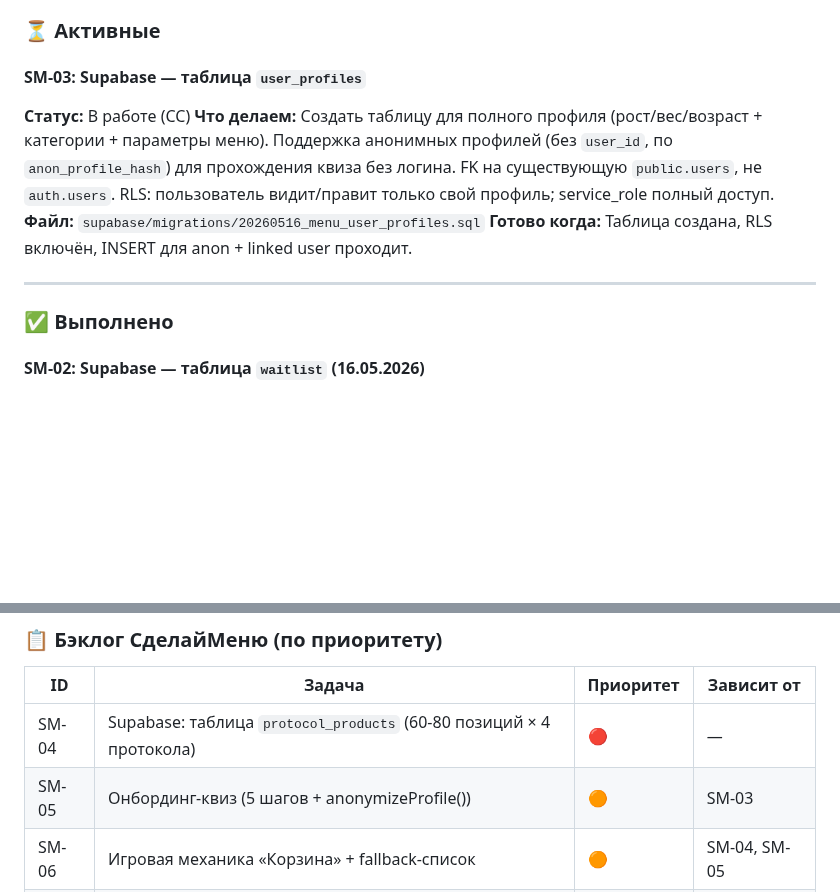
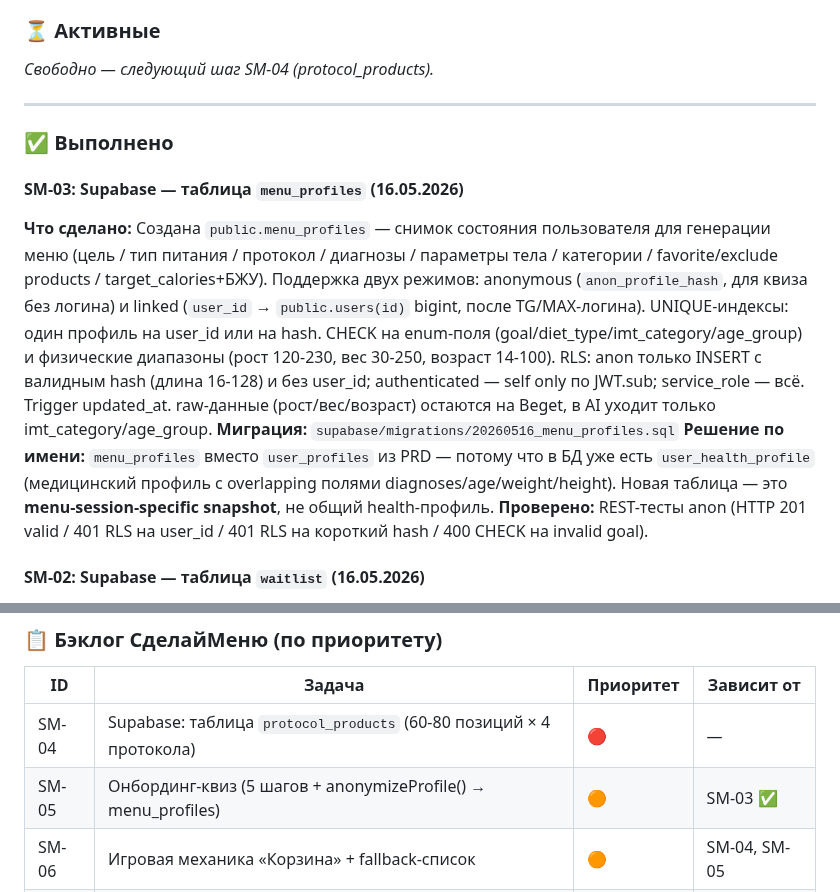
Before and after one commit to listosha/miniapp-tasks, a Markdown page: TASKS.md, 2 parts joined by grey strips. Rendered like a GitHub page; blank space fills up the shorter version.

Commit message:
done(menu): SM-03 menu_profiles table created with full RLS
- public.menu_profiles в self-hosted Supabase: anon (по anon_profile_hash) + linked (FK на public.users bigint)
- 5 RLS policies (anon INSERT only, authed self CRUD, service_role all) — все verified curl-тестами
- CHECK constraints на goal/diet_type/imt_category/age_group + физ. диапазоны
- UNIQUE indexes для one-profile-per-user / per-anon-hash
- Renamed user_profiles → menu_profiles (избежать коллизии с user_health_profile)
- Free → SM-04 (protocol_products)

Co-Authored-By: Claude Opus 4.7 (1M context) <noreply@anthropic.com>

```diff
--- a/TASKS.md
+++ b/TASKS.md
@@ -105,15 +105,17 @@ quiz_discount_shown/clicked, landing_game_started/completed, welcome_banner_land
 
 ### ⏳ Активные
 
-#### SM-03: Supabase — таблица `user_profiles`
-**Статус:** В работе (CC)
-**Что делаем:** Создать таблицу для полного профиля (рост/вес/возраст + категории + параметры меню). Поддержка анонимных профилей (без `user_id`, по `anon_profile_hash`) для прохождения квиза без логина. FK на существующую `public.users`, не `auth.users`. RLS: пользователь видит/правит только свой профиль; service_role полный доступ.
-**Файл:** `supabase/migrations/20260516_menu_user_profiles.sql`
-**Готово когда:** Таблица создана, RLS включён, INSERT для anon + linked user проходит.
+_Свободно — следующий шаг SM-04 (protocol_products)._
 
 ---
 
 ### ✅ Выполнено
+
+#### SM-03: Supabase — таблица `menu_profiles` (16.05.2026)
+**Что сделано:** Создана `public.menu_profiles` — снимок состояния пользователя для генерации меню (цель / тип питания / протокол / диагнозы / параметры тела / категории / favorite/exclude products / target_calories+БЖУ). Поддержка двух режимов: anonymous (`anon_profile_hash`, для квиза без логина) и linked (`user_id` → `public.users(id)` bigint, после TG/MAX-логина). UNIQUE-индексы: один профиль на user_id или на hash. CHECK на enum-поля (goal/diet_type/imt_category/age_group) и физические диапазоны (рост 120-230, вес 30-250, возраст 14-100). RLS: anon только INSERT с валидным hash (длина 16-128) и без user_id; authenticated — self only по JWT.sub; service_role — всё. Trigger updated_at. raw-данные (рост/вес/возраст) остаются на Beget, в AI уходит только imt_category/age_group.
+**Миграция:** `supabase/migrations/20260516_menu_profiles.sql`
+**Решение по имени:** `menu_profiles` вместо `user_profiles` из PRD — потому что в БД уже есть `user_health_profile` (медицинский профиль с overlapping полями diagnoses/age/weight/height). Новая таблица — это **menu-session-specific snapshot**, не общий health-профиль.
+**Проверено:** REST-тесты anon (HTTP 201 valid / 401 RLS на user_id / 401 RLS на короткий hash / 400 CHECK на invalid goal).
 
 #### SM-02: Supabase — таблица `waitlist` (16.05.2026)
 **Что сделано:** Создана `public.waitlist` (email / source / user_agent / ip_hash / created_at) с индексами и RLS. Политика `allow_public_insert` для `anon` с email-regex и whitelisted `source` (menu_landing / guide_landing / home_landing). REST INSERT verified (HTTP 201), CORS preflight открыт.
@@ -136,7 +138,7 @@ quiz_discount_shown/clicked, landing_game_started/completed, welcome_banner_land
 | ID | Задача | Приоритет | Зависит от |
 |----|--------|-----------|-----------|
 | SM-04 | Supabase: таблица `protocol_products` (60-80 позиций × 4 протокола) | 🔴 | — |
-| SM-05 | Онбординг-квиз (5 шагов + anonymizeProfile()) | 🟠 | SM-03 |
+| SM-05 | Онбординг-квиз (5 шагов + anonymizeProfile() → menu_profiles) | 🟠 | SM-03 ✅ |
 | SM-06 | Игровая механика «Корзина» + fallback-список | 🟠 | SM-04, SM-05 |
 | SM-07 | Edge Function: generate-explanation-and-instruction | 🟠 | SM-05 |
 | SM-08 | Edge Function: generate-menu (JSON + валидация) | 🟠 | SM-04, SM-07 |
```
